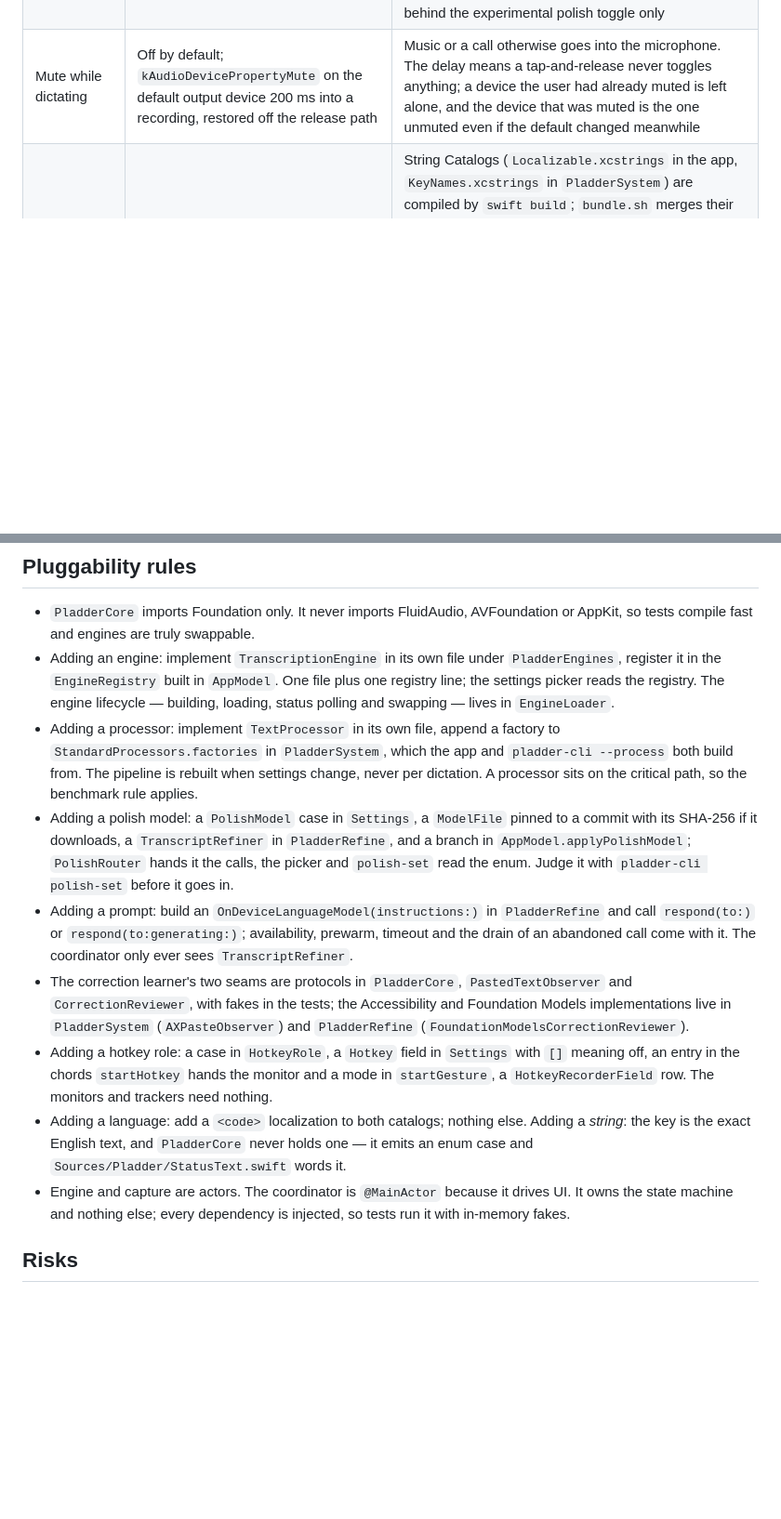
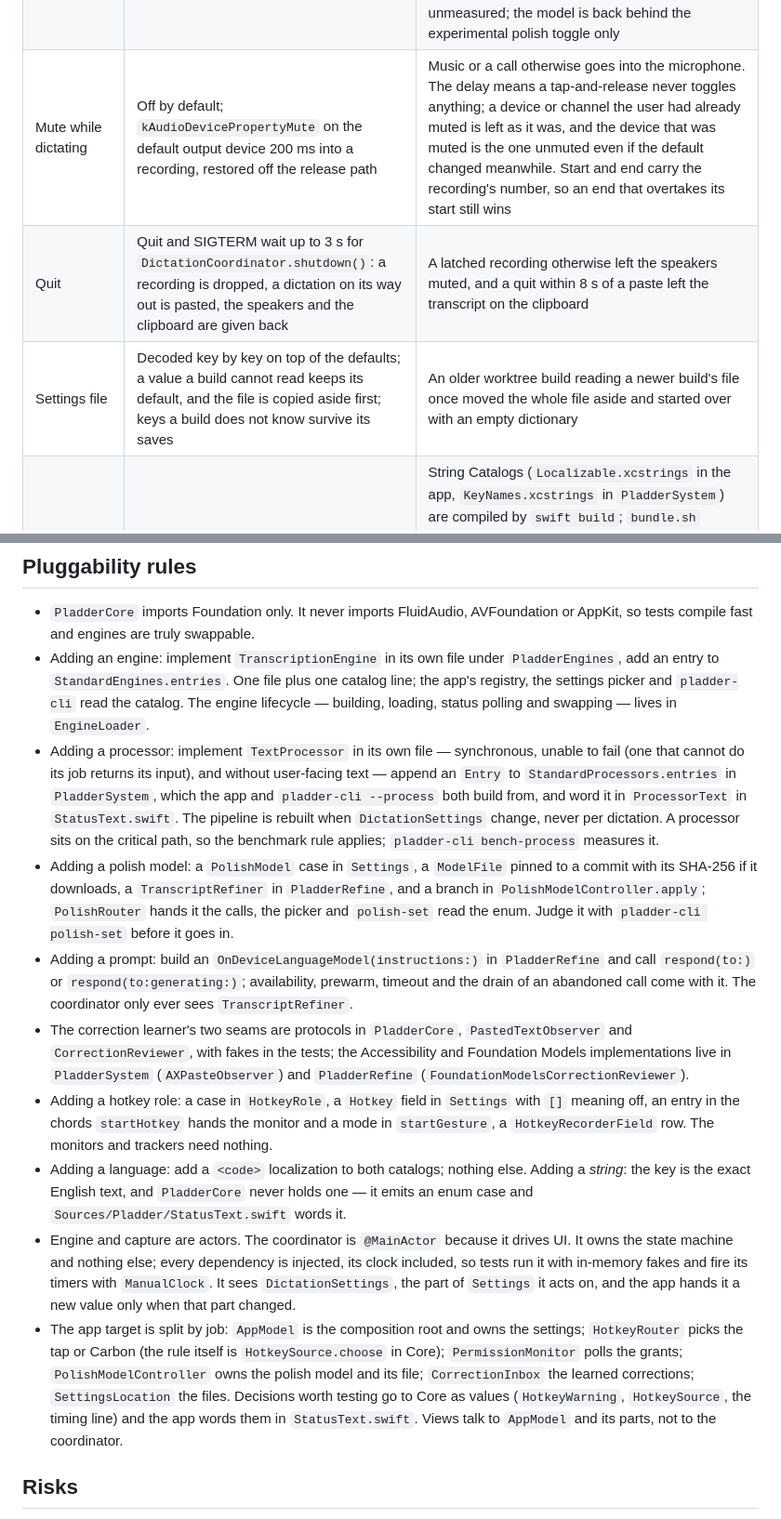
Before and after one commit to dinooo13/pladder, a Markdown page: CLAUDE.md, 2 parts joined by grey strips. Shown at 93% size. Drawn GitHub-style; blank space fills up the shorter version.

```diff
--- a/CLAUDE.md
+++ b/CLAUDE.md
@@ -53,7 +53,9 @@ swift run -c release pladder-cli polish-set docs/polish-set.json --model s1-mini
 | Output | Clipboard + simulated Cmd+V; the transcript is a pasteboard promise and the old clipboard comes back off the critical path, 400 ms after Cmd+V if the target app has read it by then, otherwise 200 ms after it does, or after 8 s if nothing does | Universal, fast. Waiting for the read as well as the 400 ms: an app busy when Cmd+V arrives reads late, and the timer alone handed it the old clipboard (issue #40). A read never shortens the 400 ms, because Chromium sometimes reads once before the real paste and the pasteboard serves the second read itself. The promise is served on the main thread, so a busy Pladder main thread delays the target's read; the `paste` log line records when it came. It relies on the nspasteboard.org markers: without them Universal Clipboard reads every write within ~15 ms, which would pass for the paste |
 | Polish model | A picker under the toggle: Apple Intelligence (default), S1-mini by Superwhisper at full precision (f16, 1.5 GB) or 8-bit (Q8_0, 805 MB), the S1-mini files run by llama.cpp on the GPU. `PolishRouter` is the coordinator's one refiner and forwards to the chosen model | On the polish set (docs/BENCHMARKS.md) S1-mini is more accurate than Apple's model and three to five times faster, and translated nothing where Apple's model translated two dictations. It is Qwen3-0.6B fine-tuned for dictation cleanup, trained on English, and needs its own fixed prompt. llama.cpp comes as its prebuilt XCFramework, pinned by release and checksum, because MLX Swift needs Xcode to build its Metal shaders; `bundle.sh` embeds and signs the framework. The GPU leaves the Neural Engine to Parakeet. A file downloads only when polish is on and the model picked, is loaded at the first key-down with the fixed prompt prefix decoded once, and is freed on a switch or with polish off. The licence asks for the name as "S1-mini" by "Superwhisper" |
 | Post-processing | Filler remover, dictionary replacer, fuzzy custom-word corrector, whitespace normaliser, spoken punctuation, in that order | No latency, no network. Spoken punctuation takes only phrases that are never ordinary words ("period", "Punkt", "punto" stay words), runs last because the whitespace step folds line breaks, and needs Spanish evidence for "coma"; Parakeet already writes numbers as digits. An earlier Apple Intelligence step was removed from this path unmeasured; the model is back behind the experimental polish toggle only |
-| Mute while dictating | Off by default; `kAudioDevicePropertyMute` on the default output device 200 ms into a recording, restored off the release path | Music or a call otherwise goes into the microphone. The delay means a tap-and-release never toggles anything; a device the user had already muted is left alone, and the device that was muted is the one unmuted even if the default changed meanwhile |
+| Mute while dictating | Off by default; `kAudioDevicePropertyMute` on the default output device 200 ms into a recording, restored off the release path | Music or a call otherwise goes into the microphone. The delay means a tap-and-release never toggles anything; a device or channel the user had already muted is left as it was, and the device that was muted is the one unmuted even if the default changed meanwhile. Start and end carry the recording's number, so an end that overtakes its start still wins |
+| Quit | Quit and SIGTERM wait up to 3 s for `DictationCoordinator.shutdown()`: a recording is dropped, a dictation on its way out is pasted, the speakers and the clipboard are given back | A latched recording otherwise left the speakers muted, and a quit within 8 s of a paste left the transcript on the clipboard |
+| Settings file | Decoded key by key on top of the defaults; a value a build cannot read keeps its default, and the file is copied aside first; keys a build does not know survive its saves | An older worktree build reading a newer build's file once moved the whole file aside and started over with an empty dictionary |
 | UI language | Follows the macOS system language; no setting | String Catalogs (`Localizable.xcstrings` in the app, `KeyNames.xcstrings` in `PladderSystem`) are compiled by `swift build`; `bundle.sh` merges their `.lproj` folders into `Pladder.app/Contents/Resources`, so `Bundle.main` serves them and no code names a bundle. `swift run` shows English. Core and Engines emit enum cases; the app turns them into text. German first; more languages are catalog contributions |
 | Recording cap | 10 min | Keeps the microphone from staying on when a key-up is lost. The cap ends a latched recording the same way |
 | Benchmark | A script run by hand, not a test | A benchmark that fails on noise gets ignored |
@@ -61,14 +63,15 @@ swift run -c release pladder-cli polish-set docs/polish-set.json --model s1-mini
 ## Pluggability rules
 
 - `PladderCore` imports Foundation only. It never imports FluidAudio, AVFoundation or AppKit, so tests compile fast and engines are truly swappable.
-- Adding an engine: implement `TranscriptionEngine` in its own file under `PladderEngines`, register it in the `EngineRegistry` built in `AppModel`. One file plus one registry line; the settings picker reads the registry. The engine lifecycle — building, loading, status polling and swapping — lives in `EngineLoader`.
-- Adding a processor: implement `TextProcessor` in its own file, append a factory to `StandardProcessors.factories` in `PladderSystem`, which the app and `pladder-cli --process` both build from. The pipeline is rebuilt when settings change, never per dictation. A processor sits on the critical path, so the benchmark rule applies.
-- Adding a polish model: a `PolishModel` case in `Settings`, a `ModelFile` pinned to a commit with its SHA-256 if it downloads, a `TranscriptRefiner` in `PladderRefine`, and a branch in `AppModel.applyPolishModel`; `PolishRouter` hands it the calls, the picker and `polish-set` read the enum. Judge it with `pladder-cli polish-set` before it goes in.
+- Adding an engine: implement `TranscriptionEngine` in its own file under `PladderEngines`, add an entry to `StandardEngines.entries`. One file plus one catalog line; the app's registry, the settings picker and `pladder-cli` read the catalog. The engine lifecycle — building, loading, status polling and swapping — lives in `EngineLoader`.
+- Adding a processor: implement `TextProcessor` in its own file — synchronous, unable to fail (one that cannot do its job returns its input), and without user-facing text — append an `Entry` to `StandardProcessors.entries` in `PladderSystem`, which the app and `pladder-cli --process` both build from, and word it in `ProcessorText` in `StatusText.swift`. The pipeline is rebuilt when `DictationSettings` change, never per dictation. A processor sits on the critical path, so the benchmark rule applies; `pladder-cli bench-process` measures it.
+- Adding a polish model: a `PolishModel` case in `Settings`, a `ModelFile` pinned to a commit with its SHA-256 if it downloads, a `TranscriptRefiner` in `PladderRefine`, and a branch in `PolishModelController.apply`; `PolishRouter` hands it the calls, the picker and `polish-set` read the enum. Judge it with `pladder-cli polish-set` before it goes in.
 - Adding a prompt: build an `OnDeviceLanguageModel(instructions:)` in `PladderRefine` and call `respond(to:)` or `respond(to:generating:)`; availability, prewarm, timeout and the drain of an abandoned call come with it. The coordinator only ever sees `TranscriptRefiner`.
 - The correction learner's two seams are protocols in `PladderCore`, `PastedTextObserver` and `CorrectionReviewer`, with fakes in the tests; the Accessibility and Foundation Models implementations live in `PladderSystem` (`AXPasteObserver`) and `PladderRefine` (`FoundationModelsCorrectionReviewer`).
 - Adding a hotkey role: a case in `HotkeyRole`, a `Hotkey` field in `Settings` with `[]` meaning off, an entry in the chords `startHotkey` hands the monitor and a mode in `startGesture`, a `HotkeyRecorderField` row. The monitors and trackers need nothing.
 - Adding a language: add a `<code>` localization to both catalogs; nothing else. Adding a *string*: the key is the exact English text, and `PladderCore` never holds one — it emits an enum case and `Sources/Pladder/StatusText.swift` words it.
-- Engine and capture are actors. The coordinator is `@MainActor` because it drives UI. It owns the state machine and nothing else; every dependency is injected, so tests run it with in-memory fakes.
+- Engine and capture are actors. The coordinator is `@MainActor` because it drives UI. It owns the state machine and nothing else; every dependency is injected, its clock included, so tests run it with in-memory fakes and fire its timers with `ManualClock`. It sees `DictationSettings`, the part of `Settings` it acts on, and the app hands it a new value only when that part changed.
+- The app target is split by job: `AppModel` is the composition root and owns the settings; `HotkeyRouter` picks the tap or Carbon (the rule itself is `HotkeySource.choose` in Core); `PermissionMonitor` polls the grants; `PolishModelController` owns the polish model and its file; `CorrectionInbox` the learned corrections; `SettingsLocation` the files. Decisions worth testing go to Core as values (`HotkeyWarning`, `HotkeySource`, the timing line) and the app words them in `StatusText.swift`. Views talk to `AppModel` and its parts, not to the coordinator.
 
 ## Risks
 
```
Also changed, not shown: other parts of CLAUDE.md (+6 -6 lines), docs/BENCHMARKS.md (+1 -1 lines).
